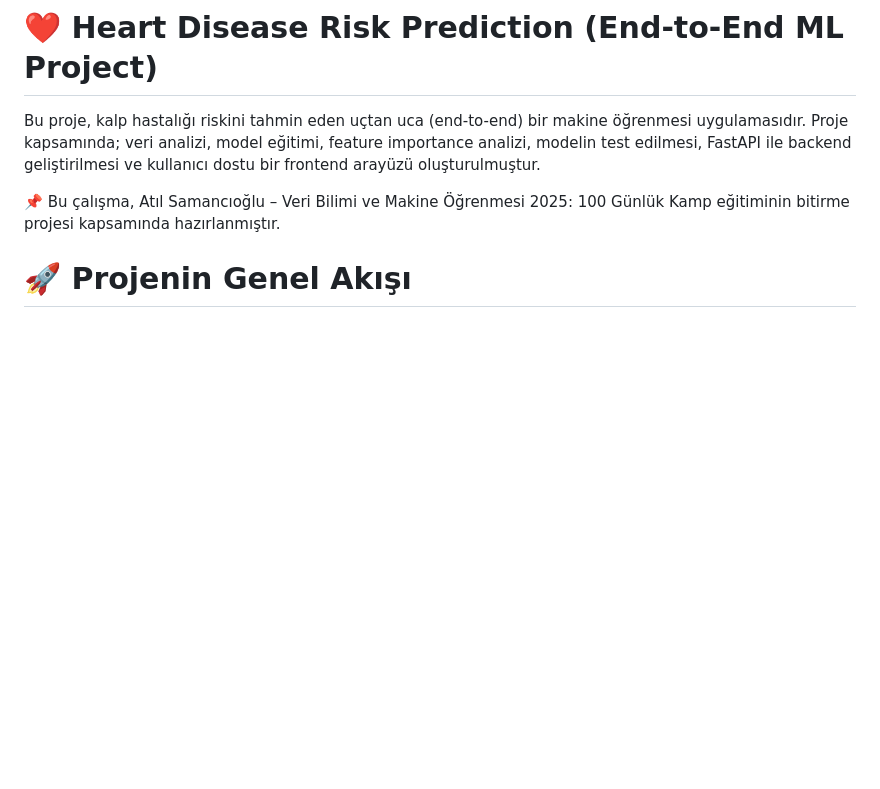
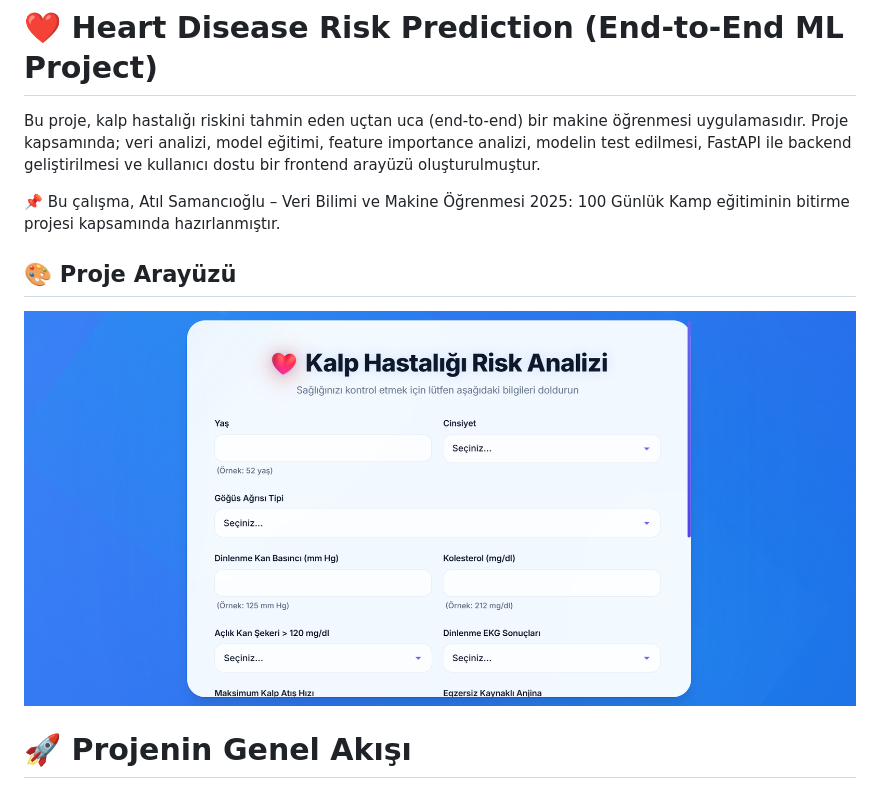
Before and after one commit to gokdeniztural/heart-disease-classification, a Markdown page: README.md, the part around the change. Drawn GitHub-style; blank space fills up the shorter version.

```diff
--- a/README.md
+++ b/README.md
@@ -3,6 +3,10 @@
 Bu proje, kalp hastalığı riskini tahmin eden uçtan uca (end-to-end) bir makine öğrenmesi uygulamasıdır. Proje kapsamında; veri analizi, model eğitimi, feature importance analizi, modelin test edilmesi, FastAPI ile backend geliştirilmesi ve kullanıcı dostu bir frontend arayüzü oluşturulmuştur.
 
 📌 Bu çalışma, Atıl Samancıoğlu – Veri Bilimi ve Makine Öğrenmesi 2025: 100 Günlük Kamp eğitiminin bitirme projesi kapsamında hazırlanmıştır.
+
+## 🎨 Proje Arayüzü
+
+![Proje Arayüzü](assets/ML_BitirmeProjesi.png)
 
 # 🚀 Projenin Genel Akışı
 
```
